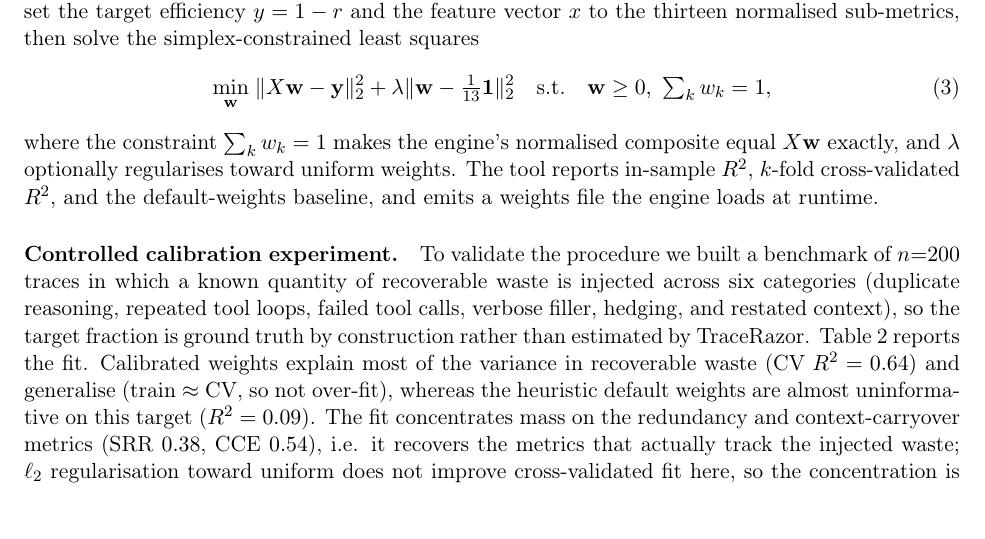
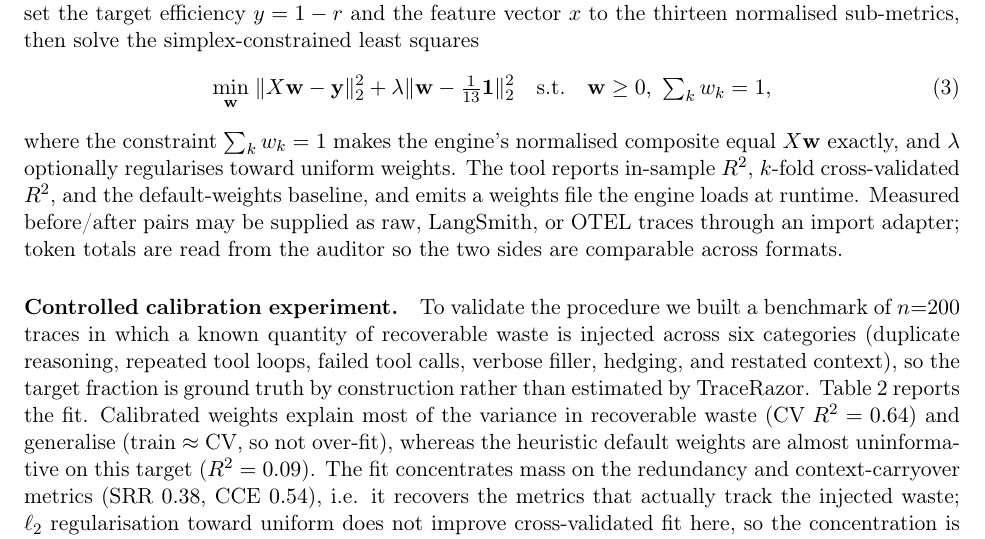
Before and after one commit to ZulfaqarHafez/TraceRazor, a LaTeX paper (paper/tracerazor.tex): part of page 4 of 8, cut so that both start at the same text. Compiled offline with pdfLaTeX.

Commit message:
paper: note the before/after import adapter in the calibration method

```diff
--- a/paper/tracerazor.tex
+++ b/paper/tracerazor.tex
@@ -210,7 +210,9 @@ where the constraint $\sum_k w_k = 1$ makes the engine's normalised composite
 equal $X\mathbf{w}$ exactly, and $\lambda$ optionally regularises toward uniform
 weights. The tool reports in-sample $R^2$, $k$-fold cross-validated $R^2$, and
 the default-weights baseline, and emits a weights file the engine loads at
-runtime.
+runtime. Measured before/after pairs may be supplied as raw, LangSmith, or OTEL
+traces through an import adapter; token totals are read from the auditor so the
+two sides are comparable across formats.
 
 \paragraph{Controlled calibration experiment.}
 To validate the procedure we built a benchmark of $n{=}200$ traces in which a
```
